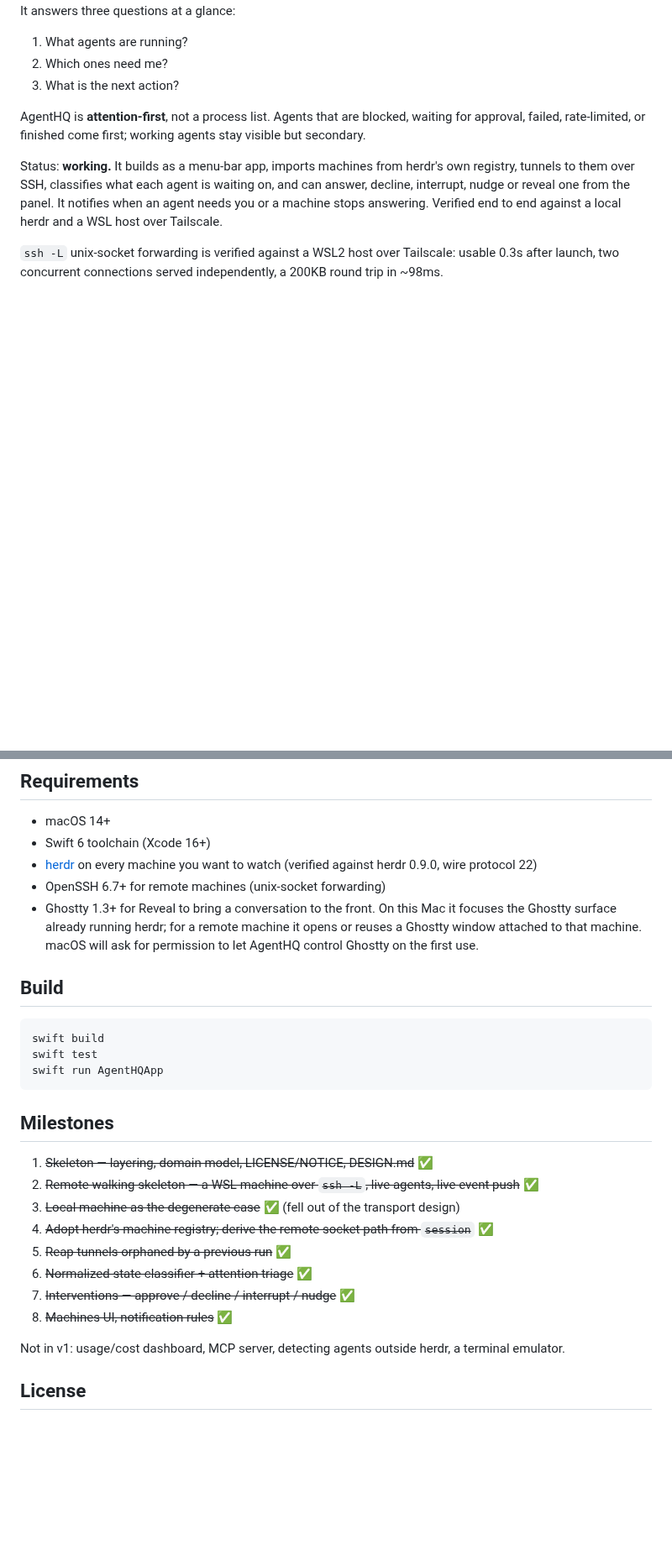
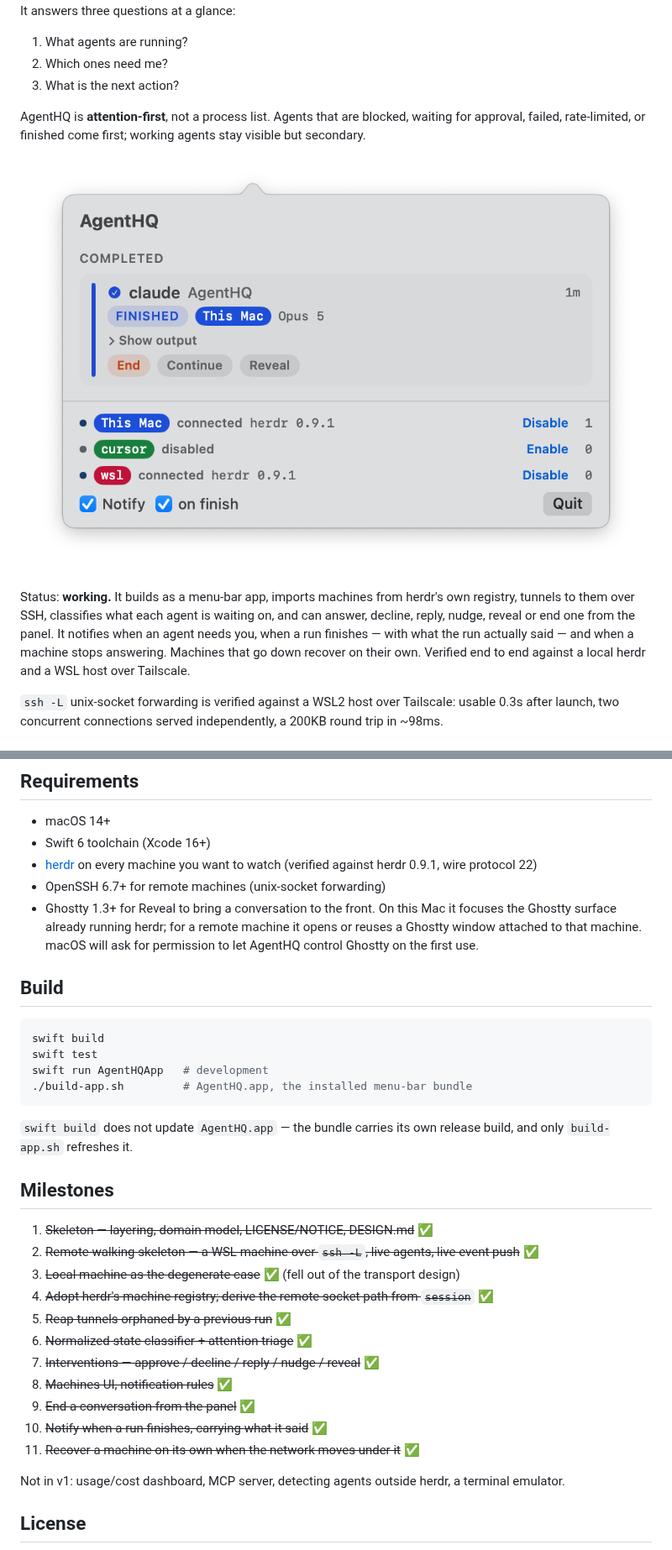
Before and after one commit to yongkang-yang/AgentHQ, a Markdown page: README.md, 2 parts joined by grey strips. Shown at 84% size. GitHub-like rendering; pictures changed too: docs/panel.png (added); blank space fills up the shorter version.

Commit message:
Show the panel in the README, and say what it does now
The description claimed interventions that no longer exist (interrupt) and
omitted the ones that do: reply, end, and a notification when a run finishes
carrying what the run said. Machines recovering on their own after a network
change was not mentioned at all.

The screenshot is committed rather than hotlinked, so it does not rot with
whatever host the clip came from. It carries no agent output, no paths and no
hostnames — the machine chips are "This Mac", "cursor" and "wsl", and the
run's output is collapsed.

Also records that `swift build` does not update `AgentHQ.app`, which is the
one thing about this repo that has already wasted an afternoon, and bumps the
verified herdr version to 0.9.1 — everything measured today was against it.

Co-Authored-By: Claude Opus 5 <noreply@anthropic.com>

````diff
--- a/README.md
+++ b/README.md
@@ -14,11 +14,15 @@ AgentHQ is **attention-first**, not a process list. Agents that are blocked,
 waiting for approval, failed, rate-limited, or finished come first; working
 agents stay visible but secondary.
 
+![The AgentHQ panel showing a finished run under Completed, and the machines it is watching](docs/panel.png)
+
 Status: **working.** It builds as a menu-bar app, imports machines from
 herdr's own registry, tunnels to them over SSH, classifies what each agent is
-waiting on, and can answer, decline, interrupt, nudge or reveal one from the panel. It
-notifies when an agent needs you or a machine stops answering.
-Verified end to end against a local herdr and a WSL host over Tailscale.
+waiting on, and can answer, decline, reply, nudge, reveal or end one from the
+panel. It notifies when an agent needs you, when a run finishes — with what
+the run actually said — and when a machine stops answering. Machines that go
+down recover on their own. Verified end to end against a local herdr and a
+WSL host over Tailscale.
 
 `ssh -L` unix-socket forwarding is verified against a WSL2 host over
 Tailscale: usable 0.3s after launch, two concurrent connections served
@@ -77,7 +81,7 @@ Two invariants worth knowing before reading the code:
 - macOS 14+
 - Swift 6 toolchain (Xcode 16+)
 - [herdr](https://herdr.dev) on every machine you want to watch
-  (verified against herdr 0.9.0, wire protocol 22)
+  (verified against herdr 0.9.1, wire protocol 22)
 - OpenSSH 6.7+ for remote machines (unix-socket forwarding)
 - Ghostty 1.3+ for Reveal to bring a conversation to the front. On this Mac it
   focuses the Ghostty surface already running herdr; for a remote machine it
@@ -89,8 +93,12 @@ Two invariants worth knowing before reading the code:
 ```sh
 swift build
 swift test
-swift run AgentHQApp
+swift run AgentHQApp   # development
+./build-app.sh         # AgentHQ.app, the installed menu-bar bundle
 ```
+
+`swift build` does not update `AgentHQ.app` — the bundle carries its own
+release build, and only `build-app.sh` refreshes it.
 
 ## Milestones
 
@@ -102,8 +110,11 @@ swift run AgentHQApp
    `session`~~ ✅
 5. ~~Reap tunnels orphaned by a previous run~~ ✅
 6. ~~Normalized state classifier + attention triage~~ ✅
-7. ~~Interventions — approve / decline / interrupt / nudge~~ ✅
+7. ~~Interventions — approve / decline / reply / nudge / reveal~~ ✅
 8. ~~Machines UI, notification rules~~ ✅
+9. ~~End a conversation from the panel~~ ✅
+10. ~~Notify when a run finishes, carrying what it said~~ ✅
+11. ~~Recover a machine on its own when the network moves under it~~ ✅
 
 Not in v1: usage/cost dashboard, MCP server, detecting agents outside herdr,
 a terminal emulator.
````
